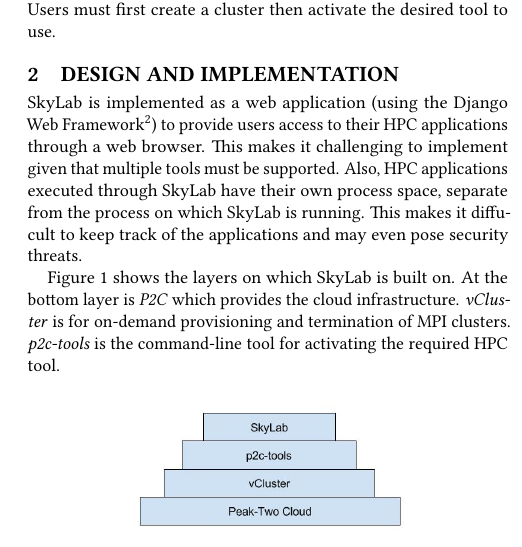
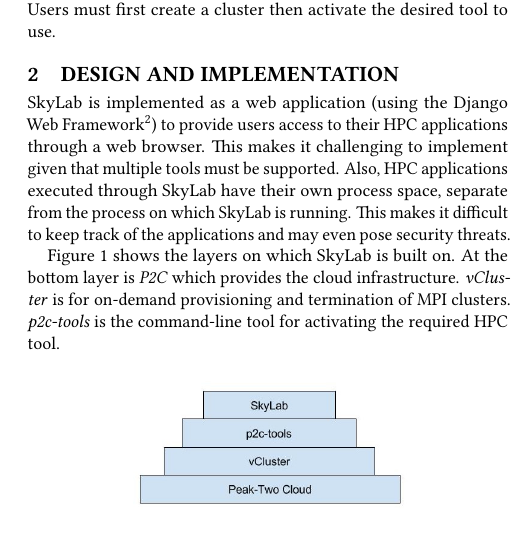
Before and after one commit to vincentpaul12/SkyLab-Files, a LaTeX paper (acm-sigconf/carpio-pcsc2017-skylab.tex, which reads acm-sigconf/carpio-pcsc2017-skylab-body.tex): part of one column of page 2 of 6, cut so that both start at the same text. Compiled offline with pdfLaTeX.

Commit message:
corrected spelling errors

```diff
--- a/acm-sigconf/carpio-pcsc2017-skylab-body.tex
+++ b/acm-sigconf/carpio-pcsc2017-skylab-body.tex
@@ -42,7 +42,7 @@
 
 \section{Design and Implementation}
 
-SkyLab is implemented as a web application (using the Django Web Framework\footnote{https://www.djangoproject.com/}) to provide users access to their HPC applications through a web browser. This makes it challenging to implement given that multiple tools must be supported. Also, HPC applications executed through SkyLab have their own process space, separate from the process on which SkyLab is running. This makes it diffucult to keep track of the applications and may even pose security threats.
+SkyLab is implemented as a web application (using the Django Web Framework\footnote{https://www.djangoproject.com/}) to provide users access to their HPC applications through a web browser. This makes it challenging to implement given that multiple tools must be supported. Also, HPC applications executed through SkyLab have their own process space, separate from the process on which SkyLab is running. This makes it difficult to keep track of the applications and may even pose security threats.
 
 Figure ~\ref{fig:sysarch} shows the layers on which SkyLab is built on. At the bottom layer is \textit{P2C} which provides the cloud infrastructure. \textit{vCluster} is for on-demand provisioning and termination of MPI clusters. \textit{p2c-tools} is the command-line tool for activating the required HPC tool.
 
```
Also changed, not shown: acm-sigconf/carpio-pcsc2017-skylab.pdf, 2 other files.
